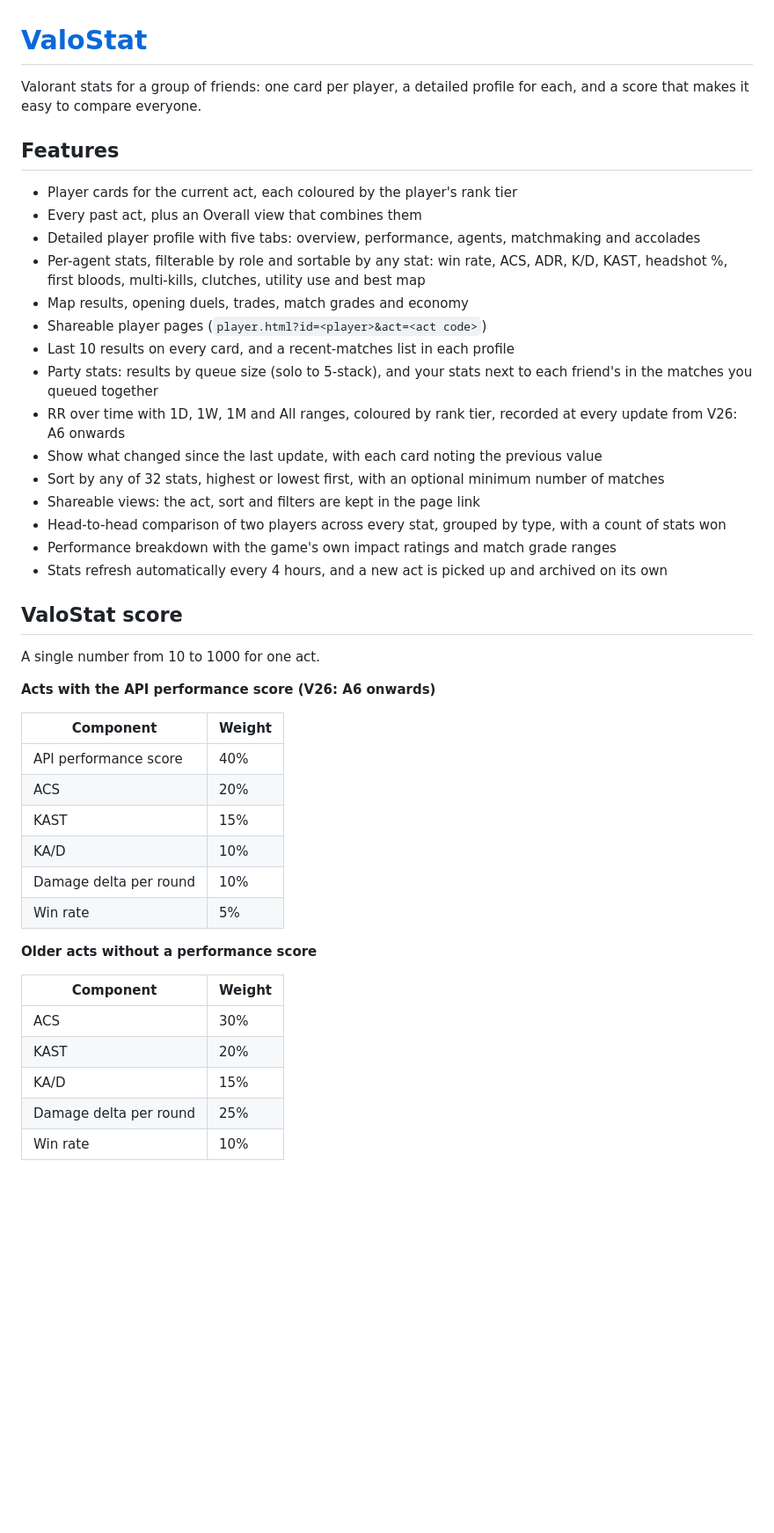
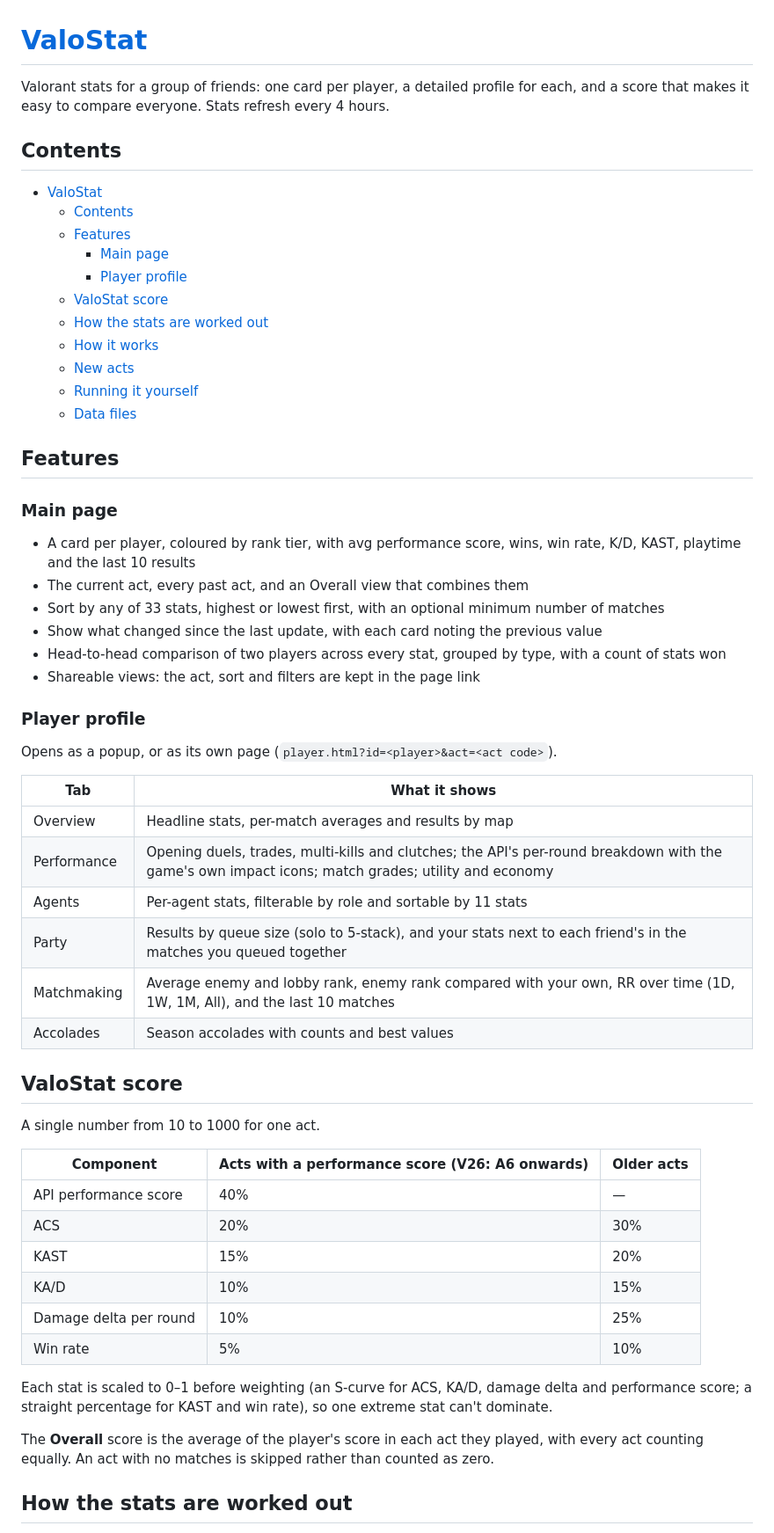
Before and after one commit to Rishabh4Jakhar/ValoStat, a Markdown page: README.md, the part around one of its changes. Shown at 88% size. Drawn GitHub-style; blank space fills up the shorter version.

Commit message:
better readme

```diff
--- a/README.md
+++ b/README.md
@@ -1,47 +1,61 @@
 # [ValoStat](https://rishabh4jakhar.github.io/ValoStat/)
 
-Valorant stats for a group of friends: one card per player, a detailed profile for each, and a score that makes it easy to compare everyone.
+Valorant stats for a group of friends: one card per player, a detailed profile for each, and a score that makes it easy to compare everyone. Stats refresh every 4 hours.
+
+## Contents
+
+- [ValoStat](#valostat)
+  - [Contents](#contents)
+  - [Features](#features)
+    - [Main page](#main-page)
+    - [Player profile](#player-profile)
+  - [ValoStat score](#valostat-score)
+  - [How the stats are worked out](#how-the-stats-are-worked-out)
+  - [How it works](#how-it-works)
+  - [New acts](#new-acts)
+  - [Running it yourself](#running-it-yourself)
+  - [Data files](#data-files)
 
 ## Features
 
-- Player cards for the current act, each coloured by the player's rank tier
-- Every past act, plus an Overall view that combines them
-- Detailed player profile with five tabs: overview, performance, agents, matchmaking and accolades
-- Per-agent stats, filterable by role and sortable by any stat: win rate, ACS, ADR, K/D, KAST, headshot %, first bloods, multi-kills, clutches, utility use and best map
-- Map results, opening duels, trades, match grades and economy
-- Shareable player pages (`player.html?id=<player>&act=<act code>`)
-- Last 10 results on every card, and a recent-matches list in each profile
-- Party stats: results by queue size (solo to 5-stack), and your stats next to each friend's in the matches you queued together
-- RR over time with 1D, 1W, 1M and All ranges, coloured by rank tier, recorded at every update from V26: A6 onwards
+### Main page
+
+- A card per player, coloured by rank tier, with avg performance score, wins, win rate, K/D, KAST, playtime and the last 10 results
+- The current act, every past act, and an Overall view that combines them
+- Sort by any of 33 stats, highest or lowest first, with an optional minimum number of matches
 - Show what changed since the last update, with each card noting the previous value
-- Sort by any of 32 stats, highest or lowest first, with an optional minimum number of matches
+- Head-to-head comparison of two players across every stat, grouped by type, with a count of stats won
 - Shareable views: the act, sort and filters are kept in the page link
-- Head-to-head comparison of two players across every stat, grouped by type, with a count of stats won
-- Performance breakdown with the game's own impact ratings and match grade ranges
-- Stats refresh automatically every 4 hours, and a new act is picked up and archived on its own
+
+### Player profile
+
+Opens as a popup, or as its own page (`player.html?id=<player>&act=<act code>`).
+
+| Tab | What it shows |
+| --- | --- |
+| Overview | Headline stats, per-match averages and results by map |
+| Performance | Opening duels, trades, multi-kills and clutches; the API's per-round breakdown with the game's own impact icons; match grades; utility and economy |
+| Agents | Per-agent stats, filterable by role and sortable by 11 stats |
+| Party | Results by queue size (solo to 5-stack), and your stats next to each friend's in the matches you queued together |
+| Matchmaking | Average enemy and lobby rank, enemy rank compared with your own, RR over time (1D, 1W, 1M, All), and the last 10 matches |
+| Accolades | Season accolades with counts and best values |
 
 ## ValoStat score
 
 A single number from 10 to 1000 for one act.
 
-**Acts with the API performance score (V26: A6 onwards)**
+| Component | Acts with a performance score (V26: A6 onwards) | Older acts |
+| --- | --- | --- |
+| API performance score | 40% | — |
+| ACS | 20% | 30% |
+| KAST | 15% | 20% |
+| KA/D | 10% | 15% |
+| Damage delta per round | 10% | 25% |
+| Win rate | 5% | 10% |
 
-| Component | Weight |
-| --- | --- |
-| API performance score | 40% |
-| ACS | 20% |
-| KAST | 15% |
-| KA/D | 10% |
-| Damage delta per round | 10% |
-| Win rate | 5% |
+Each stat is scaled to 0–1 before weighting (an S-curve for ACS, KA/D, damage delta and performance score; a straight percentage for KAST and win rate), so one extreme stat can't dominate.
 
-**Older acts without a performance score**
+The **Overall** score is the average of the player's score in each act they played, with every act counting equally. An act with no matches is skipped rather than counted as zero.
 
-| Component | Weight |
-| --- | --- |
-| ACS | 30% |
-| KAST | 20% |
-| KA/D | 15% |
-| Damage delta per round | 25% |
-| Win rate | 10% |
+## How the stats are worked out
 
```
Also changed, not shown: other parts of README.md (+27 -9 lines).
